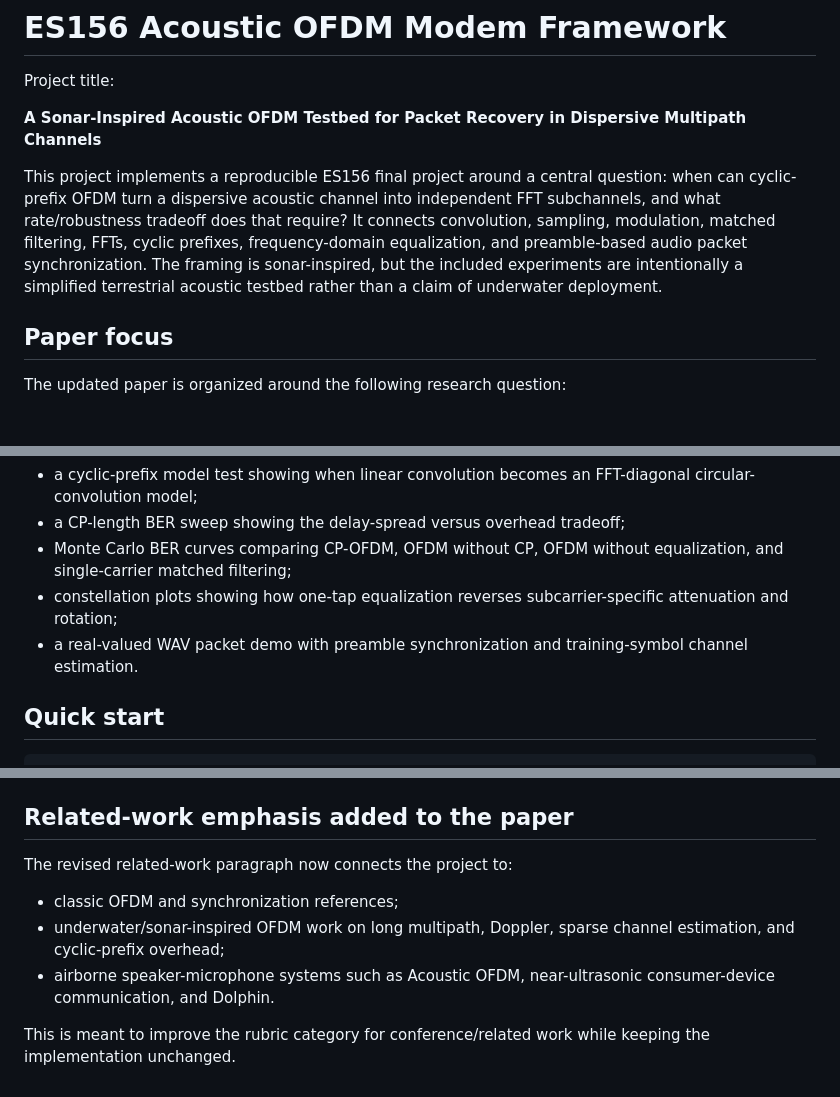
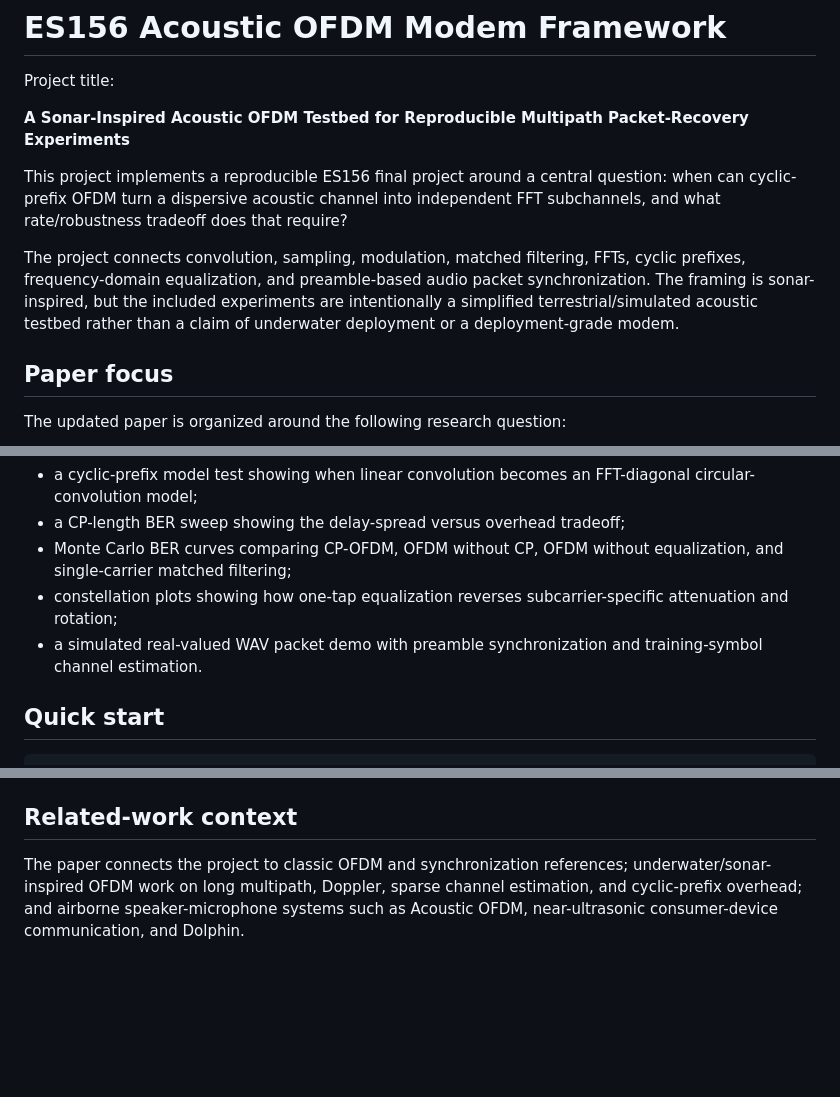
Before and after one commit to Giancarla-Burgos/ES156_Final_Project, a Markdown page: es156_acoustic_ofdm_project/es156_acoustic_ofdm_framework/README.md, 3 parts joined by grey strips. Rendered like a GitHub page; blank space fills up the shorter version.

Commit message:
Revise README with updated title and project details
Updated project title and clarified project description. Revised demo details and related-work context for better accuracy.

```diff
--- a/es156_acoustic_ofdm_project/es156_acoustic_ofdm_framework/README.md
+++ b/es156_acoustic_ofdm_project/es156_acoustic_ofdm_framework/README.md
@@ -2,9 +2,11 @@
 
 Project title:
 
-**A Sonar-Inspired Acoustic OFDM Testbed for Packet Recovery in Dispersive Multipath Channels**
+**A Sonar-Inspired Acoustic OFDM Testbed for Reproducible Multipath Packet-Recovery Experiments**
 
-This project implements a reproducible ES156 final project around a central question: when can cyclic-prefix OFDM turn a dispersive acoustic channel into independent FFT subchannels, and what rate/robustness tradeoff does that require? It connects convolution, sampling, modulation, matched filtering, FFTs, cyclic prefixes, frequency-domain equalization, and preamble-based audio packet synchronization. The framing is sonar-inspired, but the included experiments are intentionally a simplified terrestrial acoustic testbed rather than a claim of underwater deployment.
+This project implements a reproducible ES156 final project around a central question: when can cyclic-prefix OFDM turn a dispersive acoustic channel into independent FFT subchannels, and what rate/robustness tradeoff does that require?
+
+The project connects convolution, sampling, modulation, matched filtering, FFTs, cyclic prefixes, frequency-domain equalization, and preamble-based audio packet synchronization. The framing is sonar-inspired, but the included experiments are intentionally a simplified terrestrial/simulated acoustic testbed rather than a claim of underwater deployment or a deployment-grade modem.
 
 ## Paper focus
 
@@ -18,7 +20,7 @@ The key evidence is:
 - a CP-length BER sweep showing the delay-spread versus overhead tradeoff;
 - Monte Carlo BER curves comparing CP-OFDM, OFDM without CP, OFDM without equalization, and single-carrier matched filtering;
 - constellation plots showing how one-tap equalization reverses subcarrier-specific attenuation and rotation;
-- a real-valued WAV packet demo with preamble synchronization and training-symbol channel estimation.
+- a simulated real-valued WAV packet demo with preamble synchronization and training-symbol channel estimation.
 
 ## Quick start
 
@@ -72,12 +74,6 @@ The scripts write:
 - `src/acoustic_ofdm/ofdm_utils.py`: core signal-processing utilities.
 - `src/acoustic_ofdm/audio_utils.py`: real-valued audio packet utilities.
 
-## Related-work emphasis added to the paper
+## Related-work context
 
-The revised related-work paragraph now connects the project to:
-
-- classic OFDM and synchronization references;
-- underwater/sonar-inspired OFDM work on long multipath, Doppler, sparse channel estimation, and cyclic-prefix overhead;
-- airborne speaker-microphone systems such as Acoustic OFDM, near-ultrasonic consumer-device communication, and Dolphin.
-
-This is meant to improve the rubric category for conference/related work while keeping the implementation unchanged.
+The paper connects the project to classic OFDM and synchronization references; underwater/sonar-inspired OFDM work on long multipath, Doppler, sparse channel estimation, and cyclic-prefix overhead; and airborne speaker-microphone systems such as Acoustic OFDM, near-ultrasonic consumer-device communication, and Dolphin.
```
Also changed, not shown: other parts of es156_acoustic_ofdm_project/es156_acoustic_ofdm_framework/README.md (+1 -1 lines).
